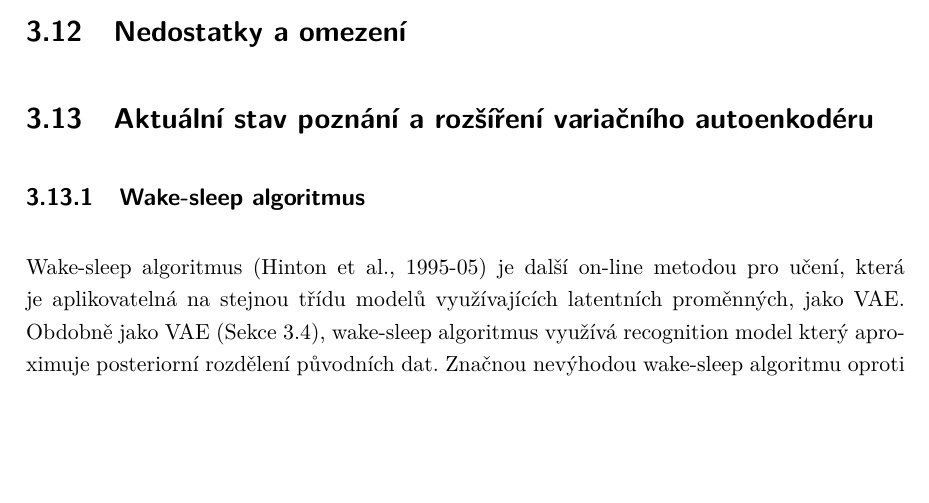
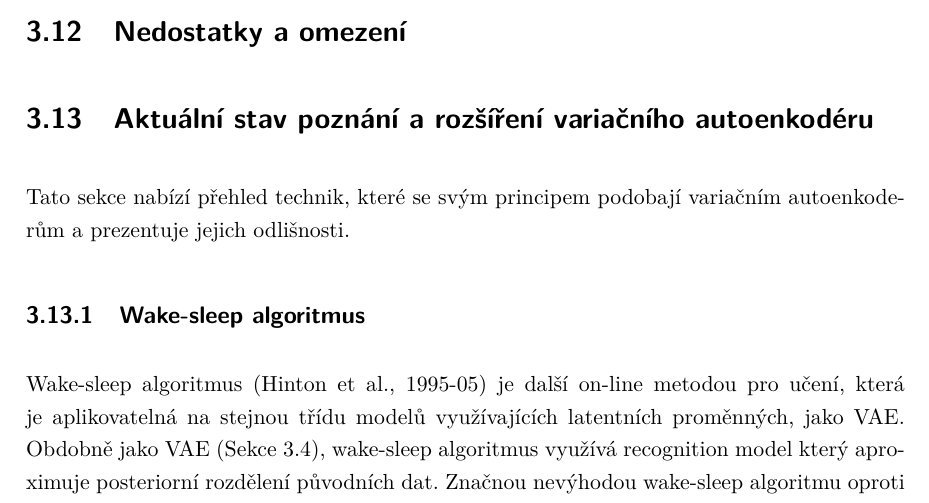
Before and after one commit to faltysad/bachelor-thesis-text, a LaTeX thesis (thesis.tex, which reads sections/03_variacni_autoenkoder/10_aktualni_stav_poznani.tex): part of page 51 of 63, cut so that both start at the same text, the shorter picture padded with empty space. Compiled offline with pdfLaTeX.

Commit message:
add sota section intro

```diff
--- a/sections/03_variacni_autoenkoder/10_aktualni_stav_poznani.tex
+++ b/sections/03_variacni_autoenkoder/10_aktualni_stav_poznani.tex
@@ -1,5 +1,5 @@
 \section{Aktuální stav poznání a rozšíření variačního autoenkodéru}
-
+Tato sekce nabízí přehled technik, které se svým principem podobají variačním autoenkoderům a prezentuje jejich odlišnosti.
 \subsection{Wake-sleep algoritmus}
 Wake-sleep algoritmus \cite{Hinton1995} je další on-line metodou pro učení, která je aplikovatelná na stejnou třídu modelů využívajících latentních proměnných, jako VAE.
 Obdobně jako VAE (\autoref{sec:vae_encoder}), wake-sleep algoritmus využívá recognition model který aproximuje posteriorní rozdělení původních dat.
```
Also changed, not shown: thesis.pdf.
